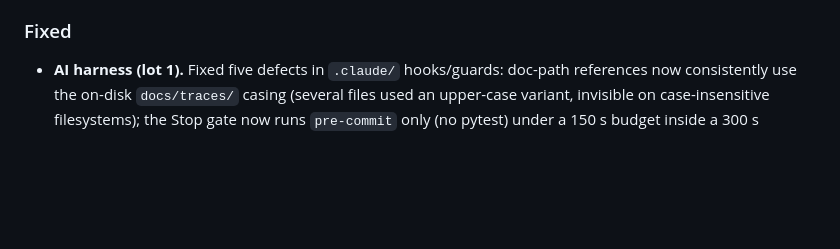
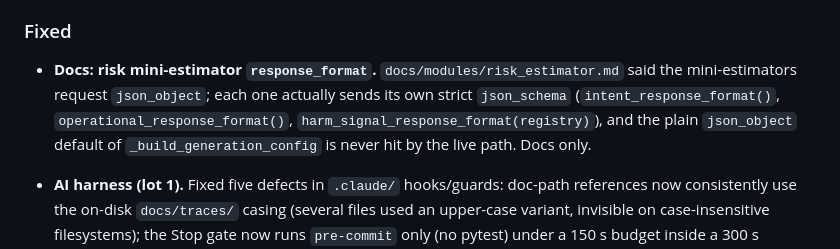
Before and after one commit to fdidonato/moralstack, a Markdown page: CHANGELOG.md, the part around the change. GitHub-like rendering; blank space fills up the shorter version.

```diff
--- a/CHANGELOG.md
+++ b/CHANGELOG.md
@@ -321,6 +321,12 @@ and this project adheres to [Semantic Versioning](https://semver.org/spec/v2.0.0
   repository settings. The workflows remain recoverable from git history.
 
 ### Fixed
+
+- **Docs: risk mini-estimator `response_format`.** `docs/modules/risk_estimator.md` said the
+  mini-estimators request `json_object`; each one actually sends its own strict `json_schema`
+  (`intent_response_format()`, `operational_response_format()`,
+  `harm_signal_response_format(registry)`), and the plain `json_object` default of
+  `_build_generation_config` is never hit by the live path. Docs only.
 
 - **AI harness (lot 1).** Fixed five defects in `.claude/` hooks/guards: doc-path
   references now consistently use the on-disk `docs/traces/` casing (several
```
Also changed, not shown: docs/modules/risk_estimator.md (+7 -3 lines).
